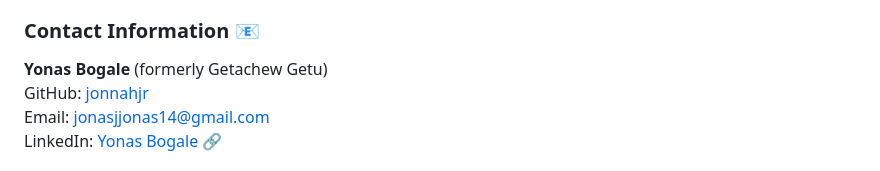
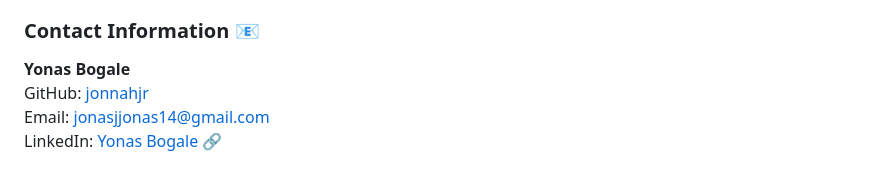
Before and after one commit to jonnahjr/KAIM2W4-rossmann-sales-forecast, a Markdown page: README.md, the part around the change. Rendered like a GitHub page.

```diff
--- a/README.md
+++ b/README.md
@@ -70,7 +70,7 @@ Contributions are welcome! Please follow these steps:
 This project provides a comprehensive machine learning pipeline for sales forecasting and customer behavior analysis. By leveraging data-driven insights and deploying prediction models through a web interface, Rossmann Pharmaceuticals can make informed decisions to optimize store operations and resource allocation. 💼📊
 
 ### Contact Information 📧
-**Yonas Bogale** (formerly Getachew Getu)
+**Yonas Bogale**
 GitHub: [jonnahjr](https://github.com/jonnahjr)
 Email: [jonasjjonas14@gmail.com](mailto:jonasjjonas14@gmail.com)
 LinkedIn: [Yonas Bogale](https://www.linkedin.com/in/yonasbogale) 🔗
```
